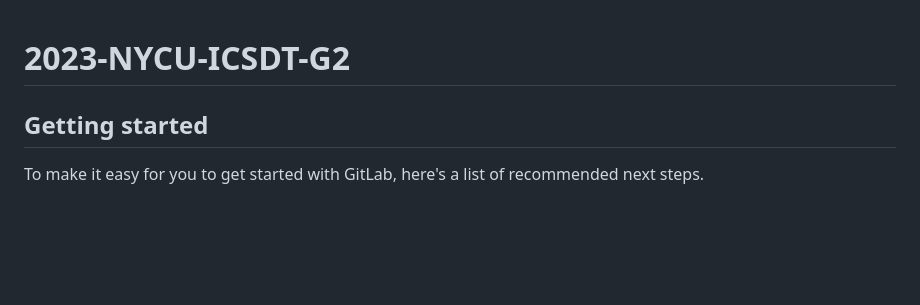
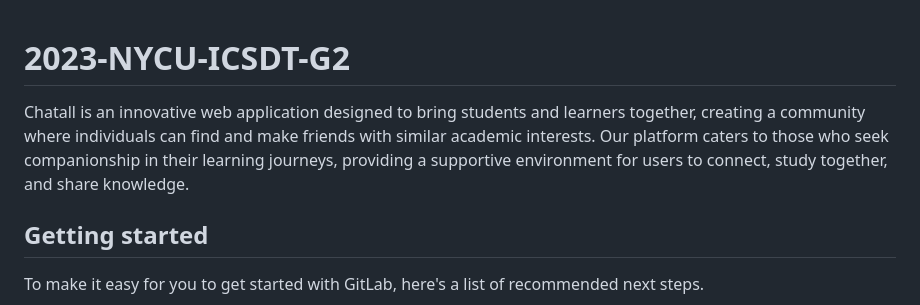
Before and after one commit to yangyang0611/chatall, a Markdown page: README.md, the part around the change. Rendered like a GitHub page; blank space fills up the shorter version.

```diff
--- a/README.md
+++ b/README.md
@@ -1,5 +1,5 @@
 # 2023-NYCU-ICSDT-G2
-
+Chatall is an innovative web application designed to bring students and learners together, creating a community where individuals can find and make friends with similar academic interests. Our platform caters to those who seek companionship in their learning journeys, providing a supportive environment for users to connect, study together, and share knowledge.
 
 
 ## Getting started
```
